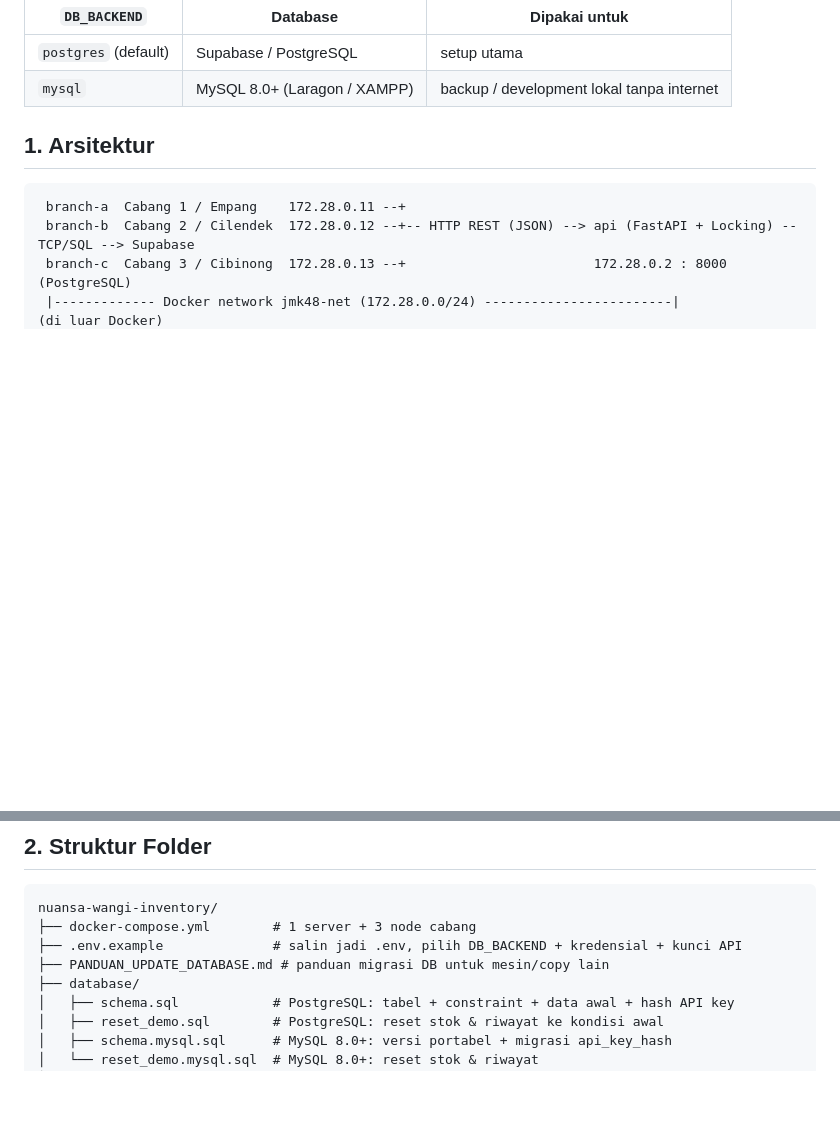
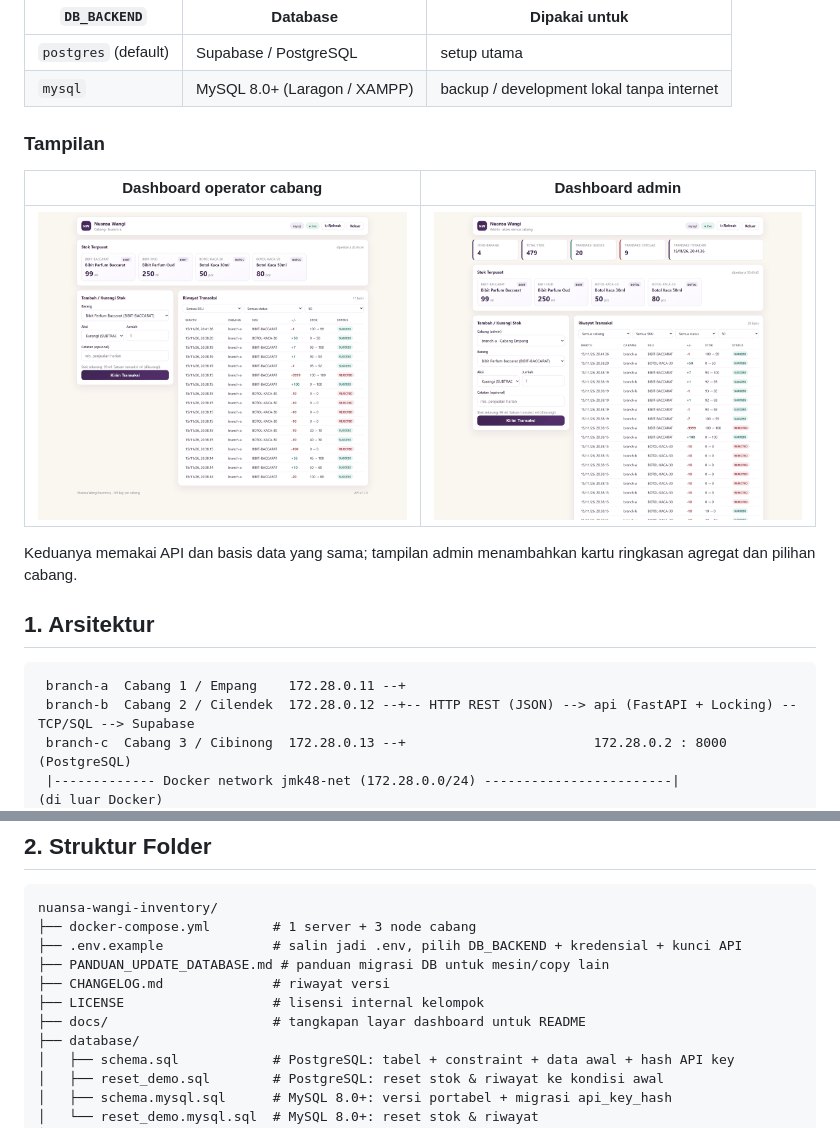
Before and after one commit to musab1411/nuansa-wangi-inventory, a Markdown page: README.md, 2 parts joined by grey strips. Rendered like a GitHub page; pictures changed too: docs/dashboard-admin.png (added), docs/dashboard-operator.png (added); blank space fills up the shorter version.

Commit message:
docs: badge, tangkapan layar dashboard, CHANGELOG, dan lisensi internal kelompok

```diff
--- a/README.md
+++ b/README.md
@@ -13,6 +21,15 @@ Database bisa memakai salah satu backend (dipilih lewat `DB_BACKEND`):
 |---|---|---|
 | `postgres` (default) | Supabase / PostgreSQL | setup utama |
 | `mysql` | MySQL 8.0+ (Laragon / XAMPP) | backup / development lokal tanpa internet |
+
+### Tampilan
+
+| Dashboard operator cabang | Dashboard admin |
+|---|---|
+| ![Dashboard operator Cabang Empang](docs/dashboard-operator.png) | ![Dashboard admin semua cabang](docs/dashboard-admin.png) |
+
+Keduanya memakai API dan basis data yang sama; tampilan admin menambahkan kartu
+ringkasan agregat dan pilihan cabang.
 
 ## 1. Arsitektur
 
@@ -36,6 +53,9 @@ nuansa-wangi-inventory/
 ├── docker-compose.yml        # 1 server + 3 node cabang
 ├── .env.example              # salin jadi .env, pilih DB_BACKEND + kredensial + kunci API
 ├── PANDUAN_UPDATE_DATABASE.md # panduan migrasi DB untuk mesin/copy lain
+├── CHANGELOG.md              # riwayat versi
+├── LICENSE                   # lisensi internal kelompok
+├── docs/                     # tangkapan layar dashboard untuk README
 ├── database/
 │   ├── schema.sql            # PostgreSQL: tabel + constraint + data awal + hash API key
 │   ├── reset_demo.sql        # PostgreSQL: reset stok & riwayat ke kondisi awal
```
Also changed, not shown: other parts of README.md (+8 -0 lines), CHANGELOG.md (added, +65 -0 lines), 1 other file.
